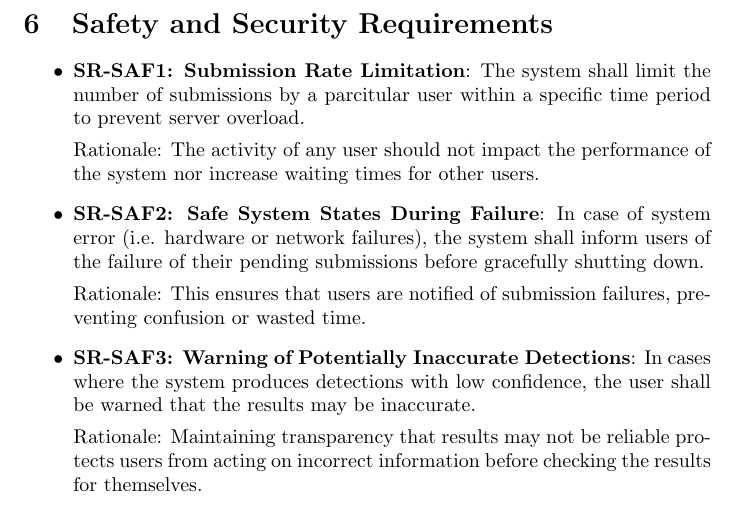
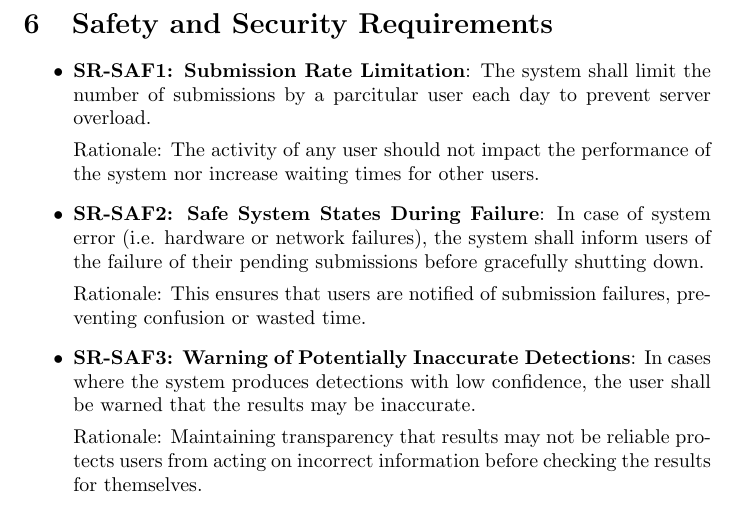
Before and after one commit to lilweege/SyntaxSentinels, a LaTeX document (docs/HazardAnalysis/HazardAnalysis.tex): part of page 7 of 8, cut so that both start at the same text. Compiled offline with pdfLaTeX.

Commit message:
Specify time span

```diff
--- a/docs/HazardAnalysis/HazardAnalysis.tex
+++ b/docs/HazardAnalysis/HazardAnalysis.tex
@@ -141,7 +141,7 @@ important library, these are also potential components.}
 \section{Safety and Security Requirements}
 
 \begin{itemize}
-\item \textbf{SR-SAF1: Submission Rate Limitation}: The system shall limit the number of submissions by a parcitular user within a specific time period to prevent server overload.
+\item \textbf{SR-SAF1: Submission Rate Limitation}: The system shall limit the number of submissions by a parcitular user each day to prevent server overload.
 
 Rationale: The activity of any user should not impact the performance of the system nor increase waiting times for other users.
 
```
Also changed, not shown: docs/HazardAnalysis/HazardAnalysis.pdf.
